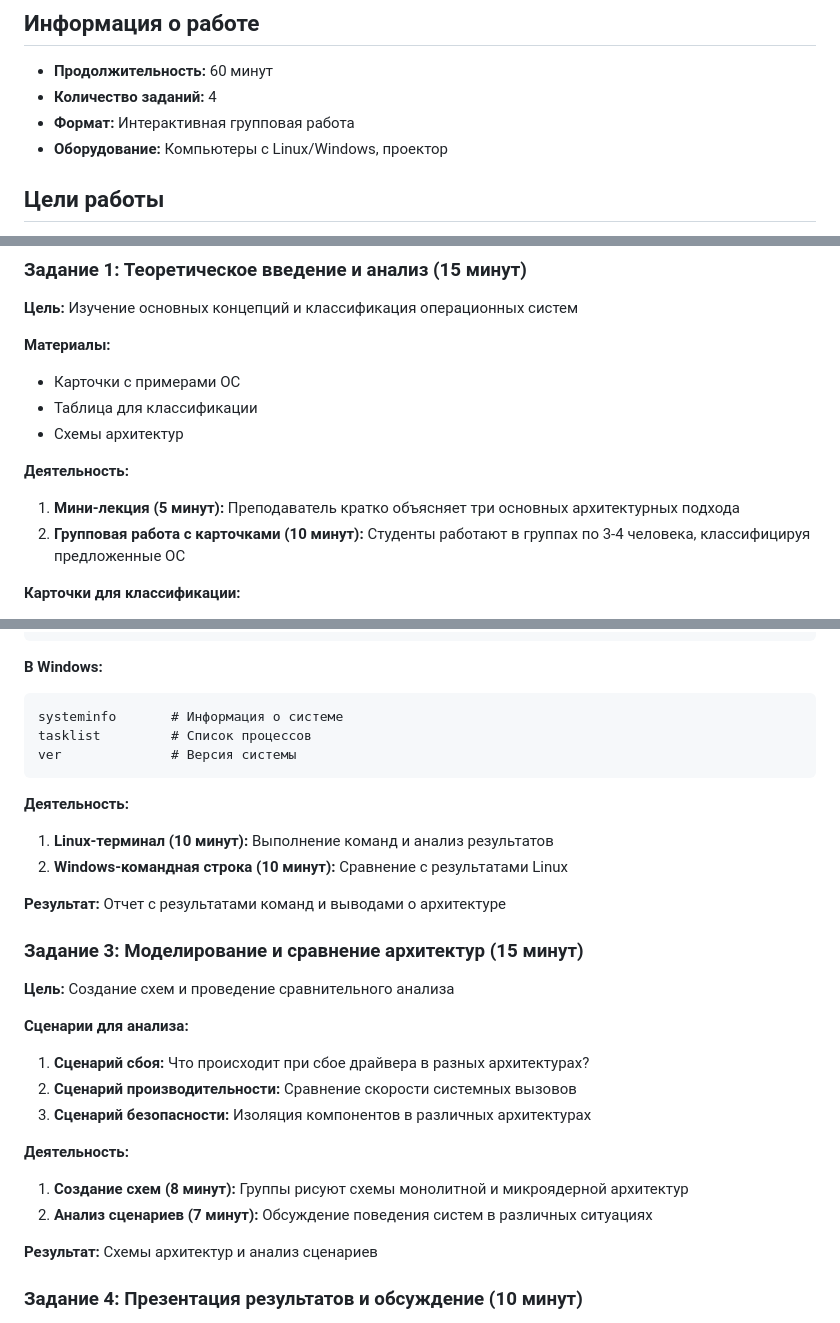
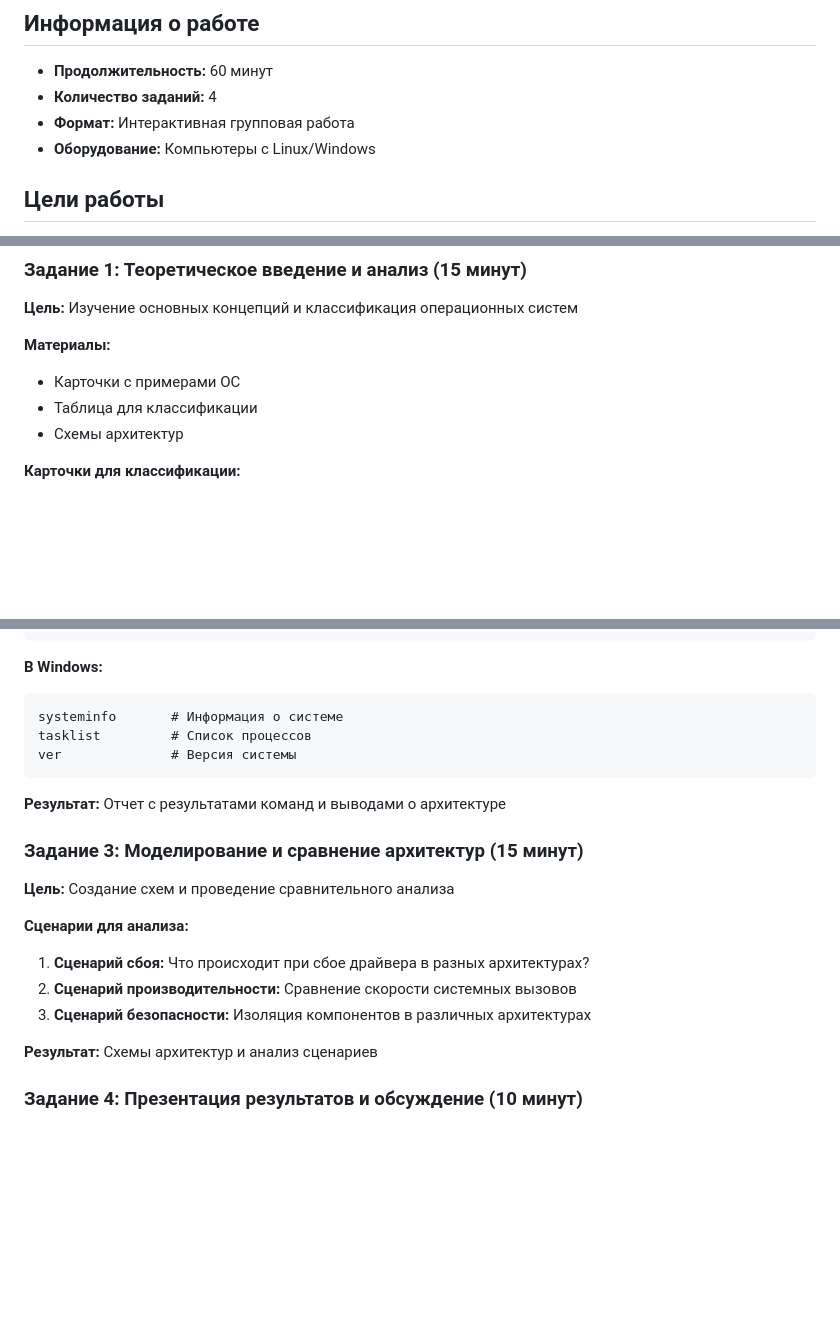
Before and after one commit to U5erTop/OC, a Markdown page: OC_3_1/os-architecture-lab.md, 3 parts joined by grey strips. GitHub-like rendering; blank space fills up the shorter version.

````diff
--- a/OC_3_1/os-architecture-lab.md
+++ b/OC_3_1/os-architecture-lab.md
@@ -4,7 +4,7 @@
 - **Продолжительность:** 60 минут
 - **Количество заданий:** 4
 - **Формат:** Интерактивная групповая работа
-- **Оборудование:** Компьютеры с Linux/Windows, проектор
+- **Оборудование:** Компьютеры с Linux/Windows
 
 ## Цели работы
 1. Понять различия между монолитной, микроядерной и гибридной архитектурами ОС
@@ -22,10 +22,6 @@
 - Карточки с примерами ОС
 - Таблица для классификации
 - Схемы архитектур
-
-**Деятельность:**
-1. **Мини-лекция (5 минут):** Преподаватель кратко объясняет три основных архитектурных подхода
-2. **Групповая работа с карточками (10 минут):** Студенты работают в группах по 3-4 человека, классифицируя предложенные ОС
 
 **Карточки для классификации:**
 - Linux (Монолитная архитектура)
@@ -57,10 +53,6 @@ tasklist         # Список процессов
 ver              # Версия системы
 ```
 
-**Деятельность:**
-1. **Linux-терминал (10 минут):** Выполнение команд и анализ результатов
-2. **Windows-командная строка (10 минут):** Сравнение с результатами Linux
-
 **Результат:** Отчет с результатами команд и выводами о архитектуре
 
 ### Задание 3: Моделирование и сравнение архитектур (15 минут)
@@ -71,10 +63,6 @@ ver              # Версия системы
 1. **Сценарий сбоя:** Что происходит при сбое драйвера в разных архитектурах?
 2. **Сценарий производительности:** Сравнение скорости системных вызовов
 3. **Сценарий безопасности:** Изоляция компонентов в различных архитектурах
-
-**Деятельность:**
-1. **Создание схем (8 минут):** Группы рисуют схемы монолитной и микроядерной архитектур
-2. **Анализ сценариев (7 минут):** Обсуждение поведения систем в различных ситуациях
 
 **Результат:** Схемы архитектур и анализ сценариев
 
````
